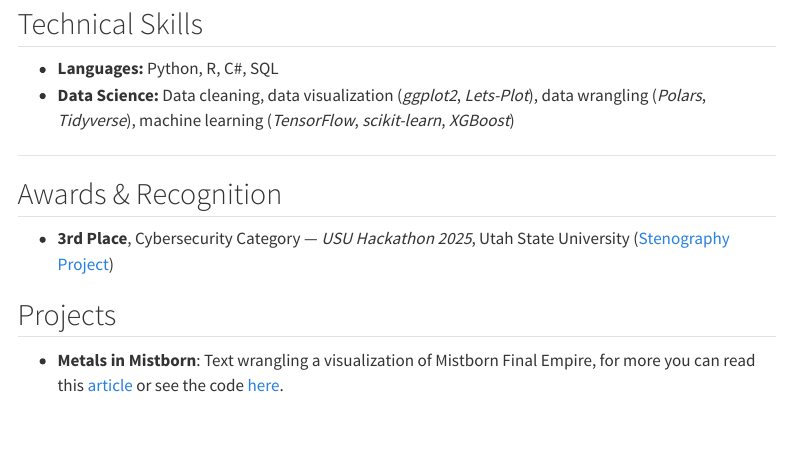
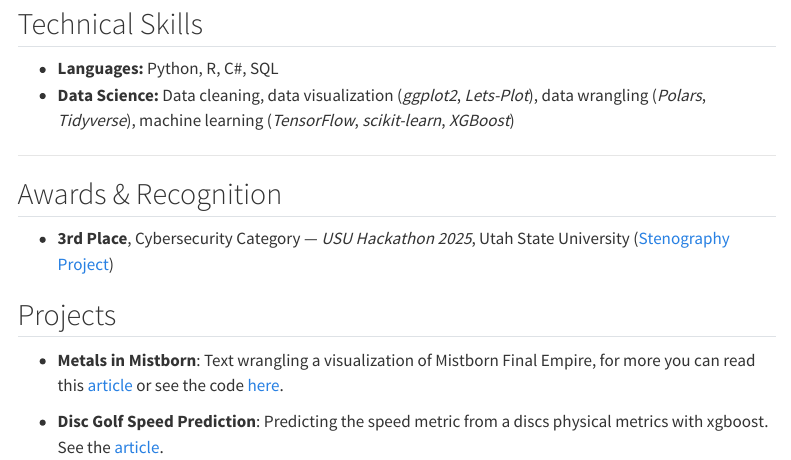
Before and after one commit to NaCl-Salt-12/dataclark, a Quarto document (resume.qmd): the page in a window 1100 px wide, from 1310 px down. Rendered offline with R 4.5, knitr and Pandoc in place of Quarto, with nearby package versions; menus at the side of the page are left out.

Commit message:
added disc golf speed prediction to resume

```diff
--- a/resume.qmd
+++ b/resume.qmd
@@ -65,4 +65,6 @@ GPA: 3.46
 ## Projects
 
 - **Metals in Mistborn**: Text wrangling a visualization of Mistborn Final Empire, for more you can read this [article](https://nacl-salt-12.github.io/dataclark/Projects/metal_in_mistborn.html) or see the code [here](https://github.com/NaCl-Salt-12/BookDataVisualization).
+
+- **Disc Golf Speed Prediction**: Predicting the speed metric from a discs physical metrics with xgboost. See the [article](https://nacl-salt-12.github.io/dataclark/Projects/Disc_Golf_Speed_Prediction.html).
 <!-- Last updated: July 2025 -->
```
